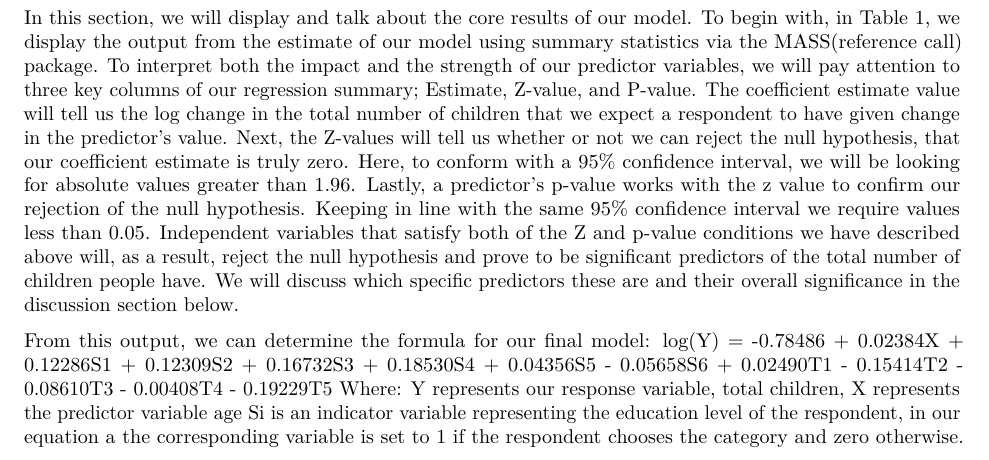
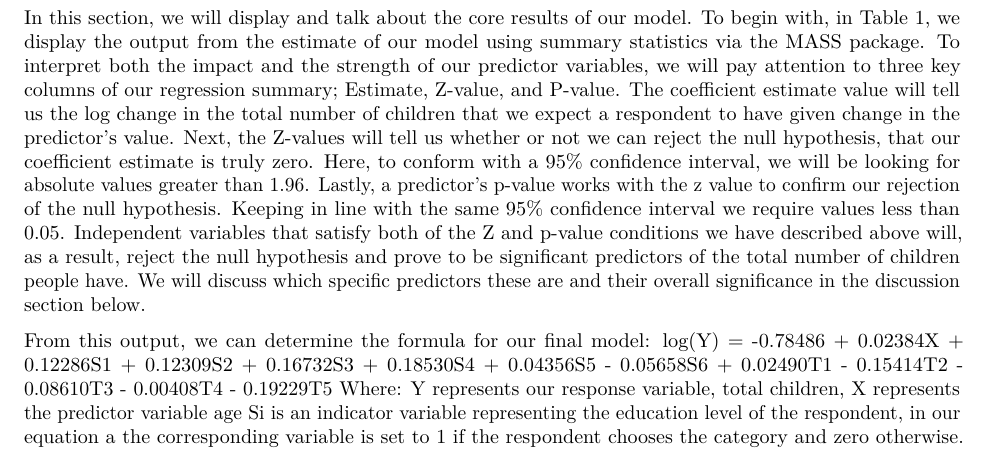
Before and after one commit to ankheepaul/ps3, an R Markdown document (STA304PS3FinalRough.Rmd): part of page 4 of 7, cut so that both start at the same text. Rendered offline with R 4.5, knitr and Pandoc, then LaTeX, with nearby package versions; some code elsewhere in the file could not run offline.

Commit message:
Update STA304PS3FinalRough.Rmd

````diff
--- a/STA304PS3FinalRough.Rmd
+++ b/STA304PS3FinalRough.Rmd
@@ -192,7 +192,7 @@ summ(negbinmodel, digits = 5, model.fit = FALSE)
 ```
 
  In this section, we will display and talk about the core results of our model.
- To begin with, in Table 1, we display the output from the estimate of our model using summary statistics via the MASS(reference call) package. To interpret both the impact and the strength of our predictor variables, we will pay attention to three key columns of our regression summary; Estimate, Z-value, and P-value. The coefficient estimate value will tell us the log change in the total number of children that we expect a respondent to have given change in the predictor's value. Next, the Z-values will tell us whether or not we can reject the null hypothesis, that our coefficient estimate is truly zero. Here, to conform with a 95% confidence interval, we will be looking for absolute values greater than 1.96. Lastly, a predictor's p-value works with the z value to confirm our rejection of the null hypothesis. Keeping in line with the same 95% confidence interval we require values less than 0.05. Independent variables that satisfy both of the Z and p-value conditions we have described above will, as a result, reject the null hypothesis and prove to be significant predictors of the total number of children people have. We will discuss which specific predictors these are and their overall significance in the discussion section below.
+ To begin with, in Table 1, we display the output from the estimate of our model using summary statistics via the MASS package. To interpret both the impact and the strength of our predictor variables, we will pay attention to three key columns of our regression summary; Estimate, Z-value, and P-value. The coefficient estimate value will tell us the log change in the total number of children that we expect a respondent to have given change in the predictor's value. Next, the Z-values will tell us whether or not we can reject the null hypothesis, that our coefficient estimate is truly zero. Here, to conform with a 95% confidence interval, we will be looking for absolute values greater than 1.96. Lastly, a predictor's p-value works with the z value to confirm our rejection of the null hypothesis. Keeping in line with the same 95% confidence interval we require values less than 0.05. Independent variables that satisfy both of the Z and p-value conditions we have described above will, as a result, reject the null hypothesis and prove to be significant predictors of the total number of children people have. We will discuss which specific predictors these are and their overall significance in the discussion section below.
 
  From this output, we can determine the formula for our final model:
  log(Y) = -0.78486 + 0.02384X + 0.12286S1 +  0.12309S2 + 0.16732S3 + 0.18530S4 + 0.04356S5 - 0.05658S6 + 0.02490T1 - 0.15414T2 - 0.08610T3 - 0.00408T4 - 0.19229T5
````
